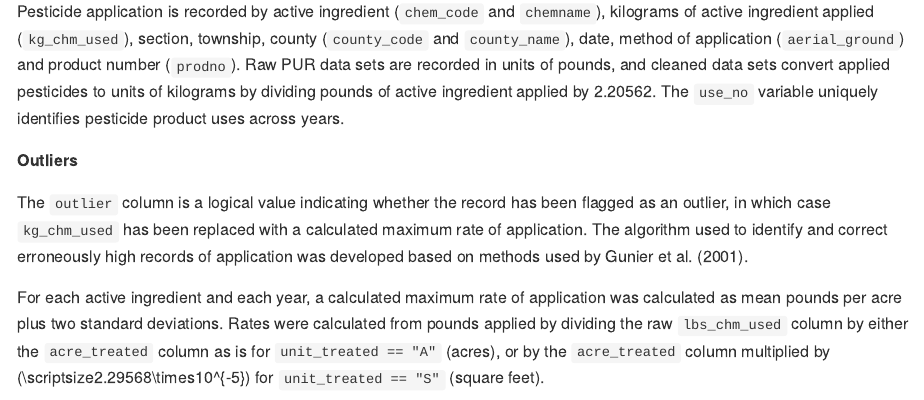
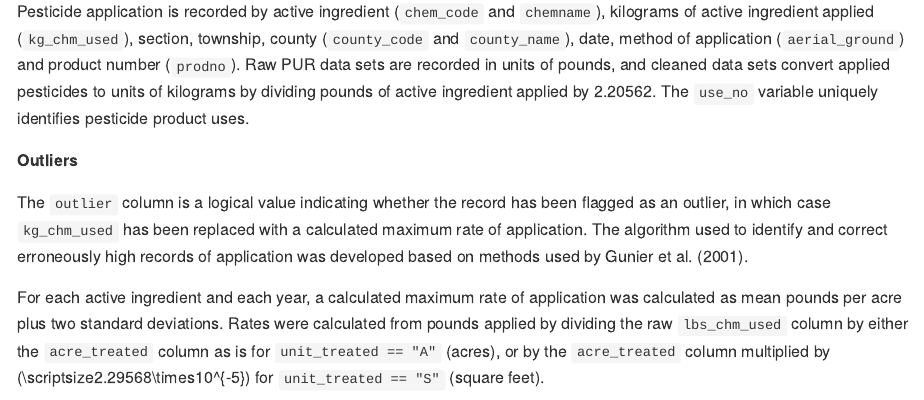
Before and after one commit to leighseverson/purexposure, an R Markdown document (README.Rmd): the page in a window 1100 px wide, from 5670 px down. The pictures show the output file README.md that the author committed with the source, drawn offline in the style of GitHub; badge pictures from the web are left out.

Commit message:
update documentation

````diff
--- a/README.Rmd
+++ b/README.Rmd
@@ -168,7 +168,7 @@ load("vignettes/data/fresno_clean.RData")
 head(fresno_clean, 2)
 ```
 
-Pesticide application is recorded by active ingredient (`chem_code` and `chemname`), kilograms of active ingredient applied (`kg_chm_used`), section, township, county (`county_code` and `county_name`), date, method of application (`aerial_ground`) and product number (`prodno`). Raw PUR data sets are recorded in units of pounds, and cleaned data sets convert applied pesticides to units of kilograms by dividing pounds of active ingredient applied by 2.20562. The `use_no` variable uniquely identifies pesticide product uses across years.
+Pesticide application is recorded by active ingredient (`chem_code` and `chemname`), kilograms of active ingredient applied (`kg_chm_used`), section, township, county (`county_code` and `county_name`), date, method of application (`aerial_ground`) and product number (`prodno`). Raw PUR data sets are recorded in units of pounds, and cleaned data sets convert applied pesticides to units of kilograms by dividing pounds of active ingredient applied by 2.20562. The `use_no` variable uniquely identifies pesticide product uses.
 
 **Outliers**
 
````
Also changed, not shown: vignettes/purexposure.Rmd (+1 -1 lines), README.md, 5 other files.
